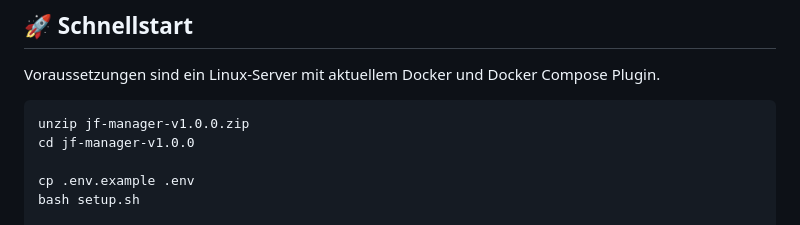
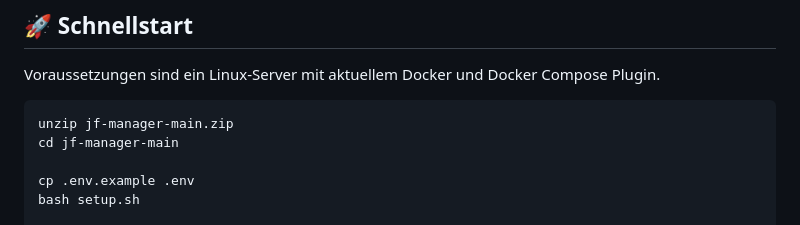
Before and after one commit to stegowitz94/jf-manager, a Markdown page: README.md, the part around the change. Rendered like a GitHub page.

````diff
--- a/README.md
+++ b/README.md
@@ -145,8 +145,8 @@ Die Anwendung wird vollständig über Docker Compose betrieben.
 Voraussetzungen sind ein Linux-Server mit aktuellem Docker und Docker Compose Plugin.
 
 ```bash
-unzip jf-manager-v1.0.0.zip
-cd jf-manager-v1.0.0
+unzip jf-manager-main.zip
+cd jf-manager-main
 
 cp .env.example .env
 bash setup.sh
````
